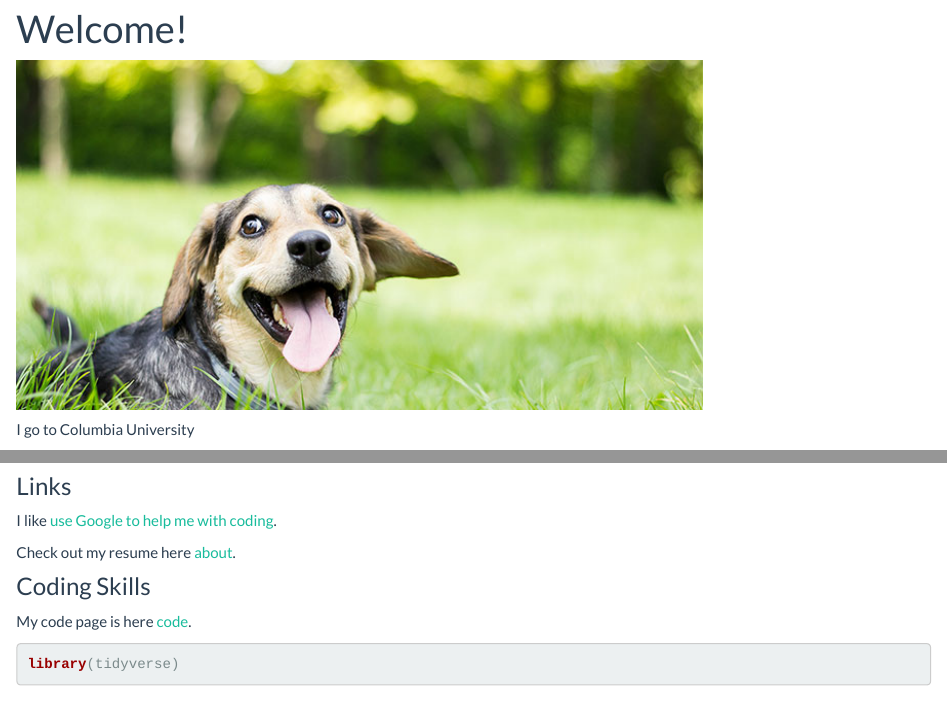
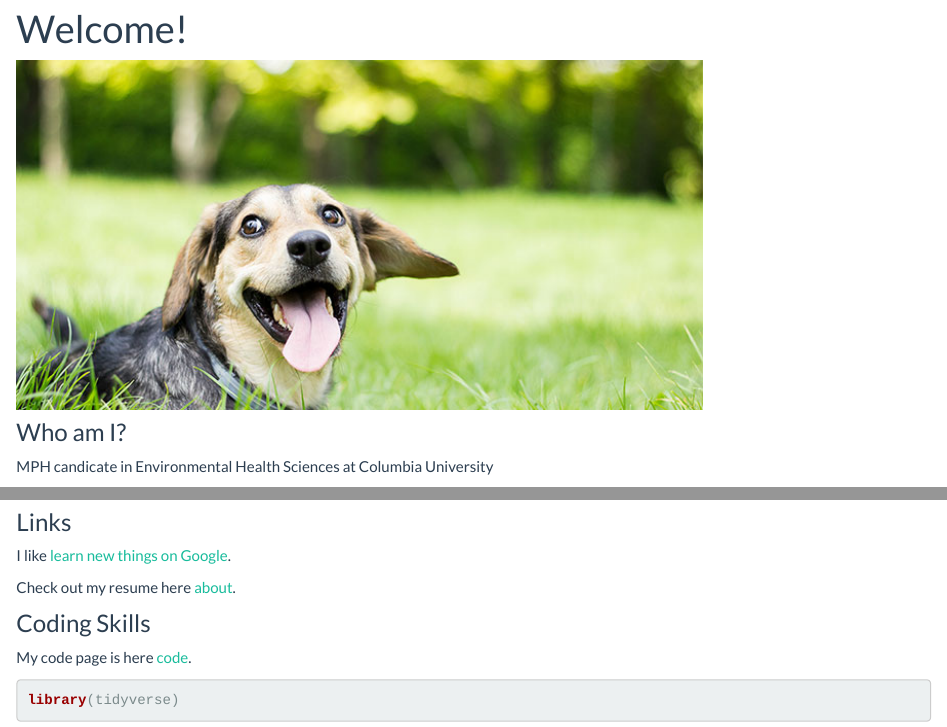
Before and after one commit to phsieh3/phsieh3.github.io, an R Markdown document (index.Rmd): the page in a window 1100 px wide, from 90 px down, and a second part further down, joined at a grey line. Rendered offline with R 4.5, knitr and Pandoc, with nearby package versions.

Commit message:
editing landing page

```diff
--- a/index.Rmd
+++ b/index.Rmd
@@ -4,7 +4,9 @@ title: "Welcome!"
 
 <img src="images/dogpic.jpg" style="width:75%">
 
-I go to Columbia University
+### Who am I?
+
+MPH candicate in Environmental Health Sciences at Columbia University
 
 <img src="images/Columbia.jpg" style="width:75%">
 
@@ -16,7 +18,7 @@ Recently took a trip to Seattle!
 
 ### Links
 
-I like [use Google to help me with coding](https://www.google.com/).
+I like [learn new things on Google](https://www.google.com/).
 
 Check out my resume here [about](about.html).
 
```
